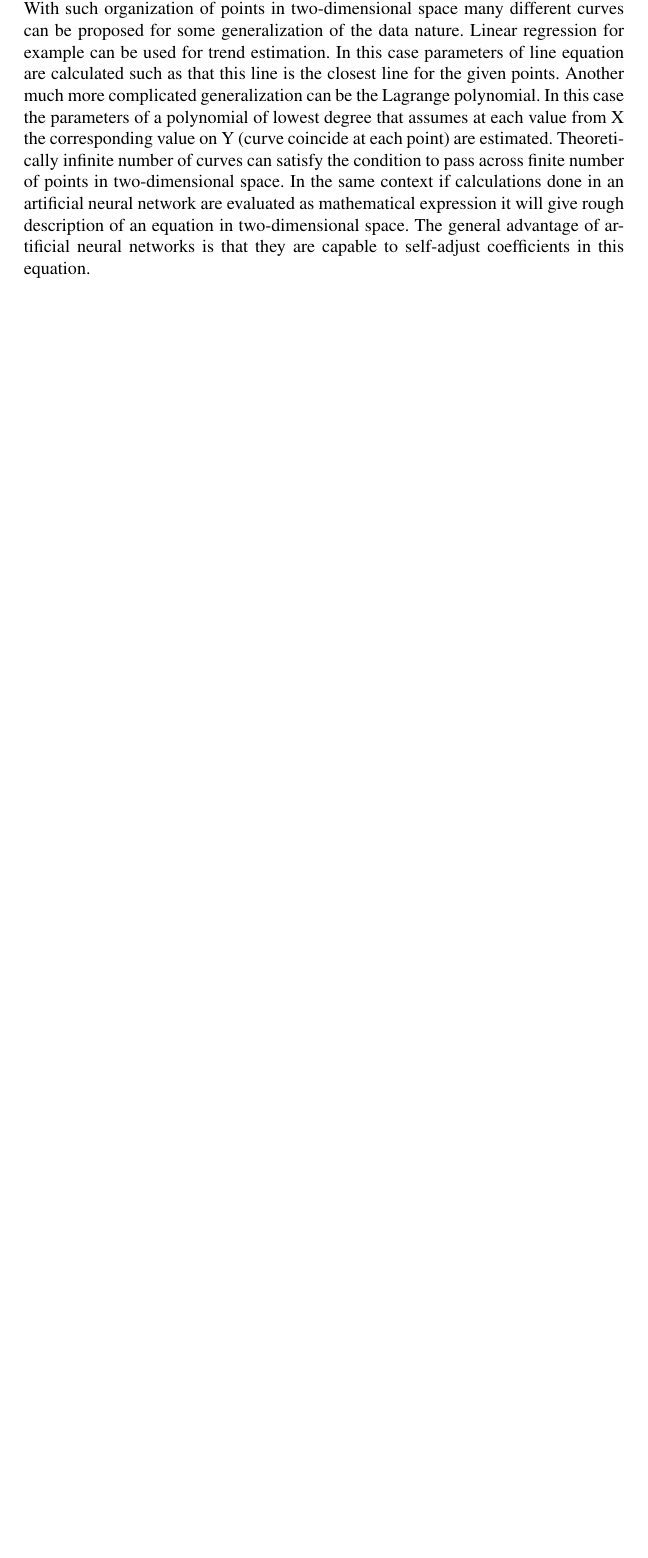
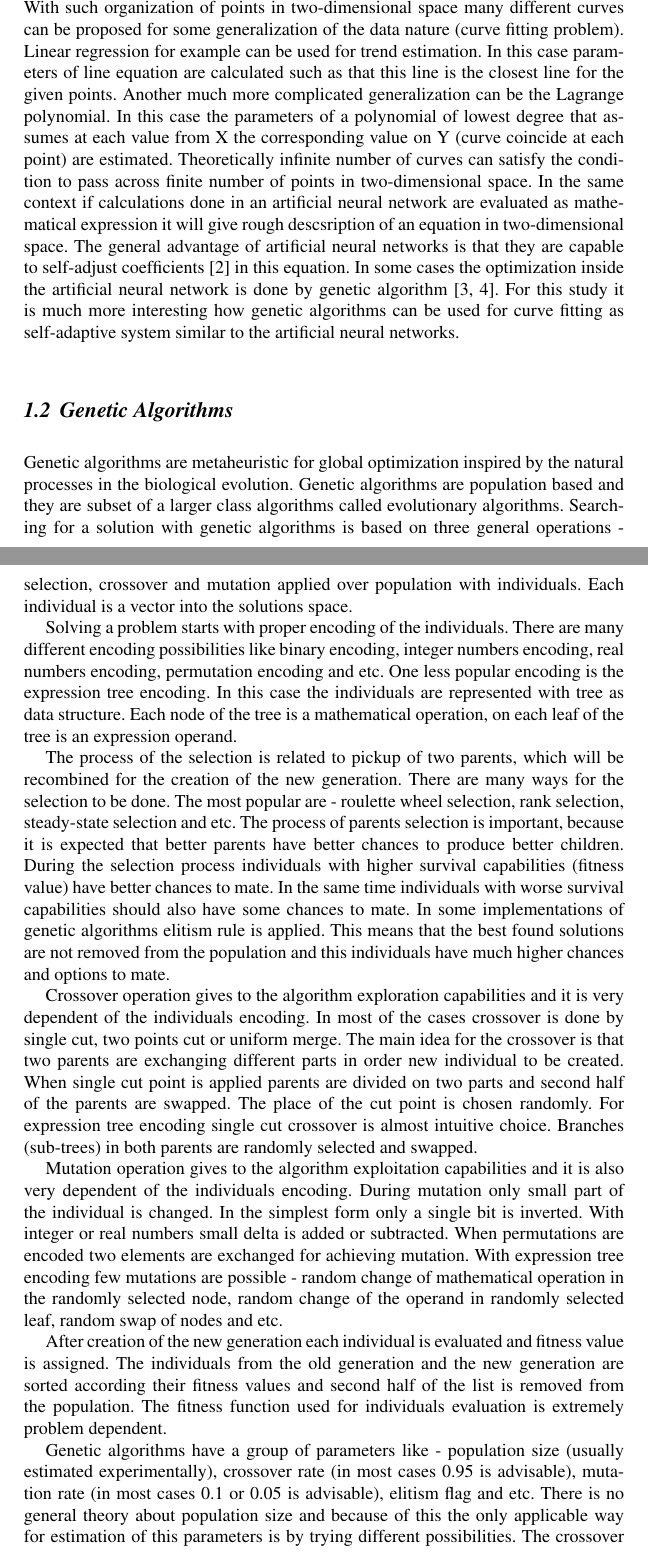
Before and after one commit to TodorBalabanov/HPC19-High-Performance-Conference-2019, a LaTeX thesis (Genetic-Algorithm-Based-Formula-Generation-for-Curve-Fitting-in-Time-Series-Forecasting-Implemented-as-Mobile-Distributed-Computing/paper.tex): part of page 2 of 3 before the commit and two parts of pages 2 and 3 of 4 after it, the two joined at a grey line, cut so that both start at the same text, the shorter picture padded with empty space. Compiled offline with pdfLaTeX.

Commit message:
Some more text was added to the introduction part.

```diff
--- a/Genetic-Algorithm-Based-Formula-Generation-for-Curve-Fitting-in-Time-Series-Forecasting-Implemented-as-Mobile-Distributed-Computing/paper.tex
+++ b/Genetic-Algorithm-Based-Formula-Generation-for-Curve-Fitting-in-Time-Series-Forecasting-Implemented-as-Mobile-Distributed-Computing/paper.tex
@@ -48,7 +48,29 @@ This research proposes forecasting approach a little bit different than the appr
 
 \section{Introduction} \label{Introduction}
 
-Financial time series forecasting is an area of high researchers interest \cite{nava01} from many decades. Having an accurate forecast in the financial world is crucial for many important decision makings. Time series are ordered measurements of particular variable done in a temporal manner. In most cases values are measured on equal intervals, but it is not a mandatory condition. Time series analysis is applicable in processes with clear repetition pattern. Measurements done in a temporal order are presented as points in a two-dimensional space. For visualization purposes in many cases these points are connected with straight lines, which is a simplified form of linear interpolation for the values between two neighboring measurements. With such organization of points in two-dimensional space many different curves can be proposed for some generalization of the data nature. Linear regression for example can be used for trend estimation. In this case parameters of line equation are calculated such as that this line is the closest line for the given points. Another much more complicated generalization can be the Lagrange polynomial. In this case the parameters of a polynomial of lowest degree that assumes at each value from X the corresponding value on Y (curve coincide at each point) are estimated. Theoretically infinite number of curves can satisfy the condition to pass across finite number of points in two-dimensional space. In the same context if calculations done in an artificial neural network are evaluated as mathematical expression it will give rough description of an equation in two-dimensional space. The general advantage of artificial neural networks is that they are capable to self-adjust coefficients in this equation.
+This research focuses on the capabilities distributed genetic algorithms to be used for mathematical formulas generation as tool for time series curve fitting. Each of the components used in this research will be introduced in the following subsections.
+
+\subsection{Time Series} \label{Time Series}
+
+Financial time series forecasting is an area of high researchers interest \cite{nava01} from many decades. Having an accurate forecast in the financial world is crucial for many important decision makings. Time series are ordered measurements of particular variable done in a temporal manner. In most cases values are measured on equal intervals, but it is not a mandatory condition. Time series analysis is applicable in processes with clear repetition pattern. Measurements done in a temporal order are presented as points in a two-dimensional space. For visualization purposes in many cases these points are connected with straight lines, which is a simplified form of linear interpolation for the values between two neighboring measurements. With such organization of points in two-dimensional space many different curves can be proposed for some generalization of the data nature (curve fitting problem). Linear regression for example can be used for trend estimation. In this case parameters of line equation are calculated such as that this line is the closest line for the given points. Another much more complicated generalization can be the Lagrange polynomial. In this case the parameters of a polynomial of lowest degree that assumes at each value from X the corresponding value on Y (curve coincide at each point) are estimated. Theoretically infinite number of curves can satisfy the condition to pass across finite number of points in two-dimensional space. In the same context if calculations done in an artificial neural network are evaluated as mathematical expression it will give rough descsription of an equation in two-dimensional space. The general advantage of artificial neural networks is that they are capable to self-adjust coefficients \cite{aljarah01} in this equation. In some cases the optimization inside the artificial neural network is done by genetic algorithm \cite{zhang01,kapanova01}. For this study it is much more interesting how genetic algorithms can be used for curve fitting as self-adaptive system similar to the artificial neural networks.
+
+\subsection{Genetic Algorithms} \label{Genetic Algorithms}
+
+Genetic algorithms are metaheuristic for global optimization inspired by the natural processes in the biological evolution. Genetic algorithms are population based and they are subset of a larger class algorithms called evolutionary algorithms. Searching for a solution with genetic algorithms is based on three general operations - selection, crossover and mutation applied over population with individuals. Each individual is a vector into the solutions space.
+
+Solving a problem starts with proper encoding of the individuals. There are many different encoding possibilities like binary encoding, integer numbers encoding, real numbers encoding, permutation encoding and etc. One less popular encoding is the expression tree encoding. In this case the individuals are represented with tree as data structure. Each node of the tree is a mathematical operation, on each leaf of the tree is an expression operand.
+
+The process of the selection is related to pickup of two parents, which will be recombined for the creation of the new generation. There are many ways for the selection to be done. The most popular are - roulette wheel selection, rank selection, steady-state selection and etc. The process of parents selection is important, because it is expected that better parents have better chances to produce better children. During the selection process individuals with higher survival capabilities (fitness value) have better chances to mate. In the same time individuals with worse survival capabilities should also have some chances to mate. In some implementations of genetic algorithms elitism rule is applied. This means that the best found solutions are not removed from the population and this individuals have much higher chances and options to mate.
+
+Crossover operation gives to the algorithm exploration capabilities and it is very dependent of the individuals encoding. In most of the cases crossover is done by single cut, two points cut or uniform merge. The main idea for the crossover is that two parents are exchanging different parts in order new individual to be created. When single cut point is applied parents are divided on two parts and second half of the parents are swapped. The place of the cut point is chosen randomly. For expression tree encoding single cut crossover is almost intuitive choice. Branches (sub-trees) in both parents are randomly selected and swapped.
+
+Mutation operation gives to the algorithm exploitation capabilities and it is also very dependent of the individuals encoding. During mutation only small part of the individual is changed. In the simplest form only a single bit is inverted. With integer or real numbers small delta is added or subtracted. When permutations are encoded two elements are exchanged for achieving mutation. With expression tree encoding few mutations are possible - random change of mathematical operation in the randomly selected node, random change of the operand in randomly selected leaf, random swap of nodes and etc.
+
+After creation of the new generation each individual is evaluated and fitness value is assigned. The individuals from the old generation and the new generation are sorted according their fitness values and second half of the list is removed from the population. The fitness function used for individuals evaluation is extremely problem dependent.
+
+Genetic algorithms have a group of parameters like - population size (usually estimated experimentally), crossover rate (in most cases 0.95 is advisable), mutation rate (in most cases 0.1 or 0.05 is advisable), elitism flag and etc. There is no general theory about population size and because of this the only applicable way for estimation of this parameters is by trying different possibilities. The crossover rate shows the chance a child to be produced by exchanging parts of the parents. When this parameter is less than one it means that there would be chances some parents to skip crossover procedure and to bypass directly to mutation procedure. Mutation rate shows the chance of every single element in the particular individual to be changed. When the mutation rate is very low few neighboring solutions are checked and the chances to approach global optimum are lower.
+
+\subsection{Distributed Computing} \label{Distributed Computing}
 
 \section{Conclusions} \label{Conclusions}
 
```
Also changed, not shown: Genetic-Algorithm-Based-Formula-Generation-for-Curve-Fitting-in-Time-Series-Forecasting-Implemented-as-Mobile-Distributed-Computing/paper.tex (10 more changed lines).
